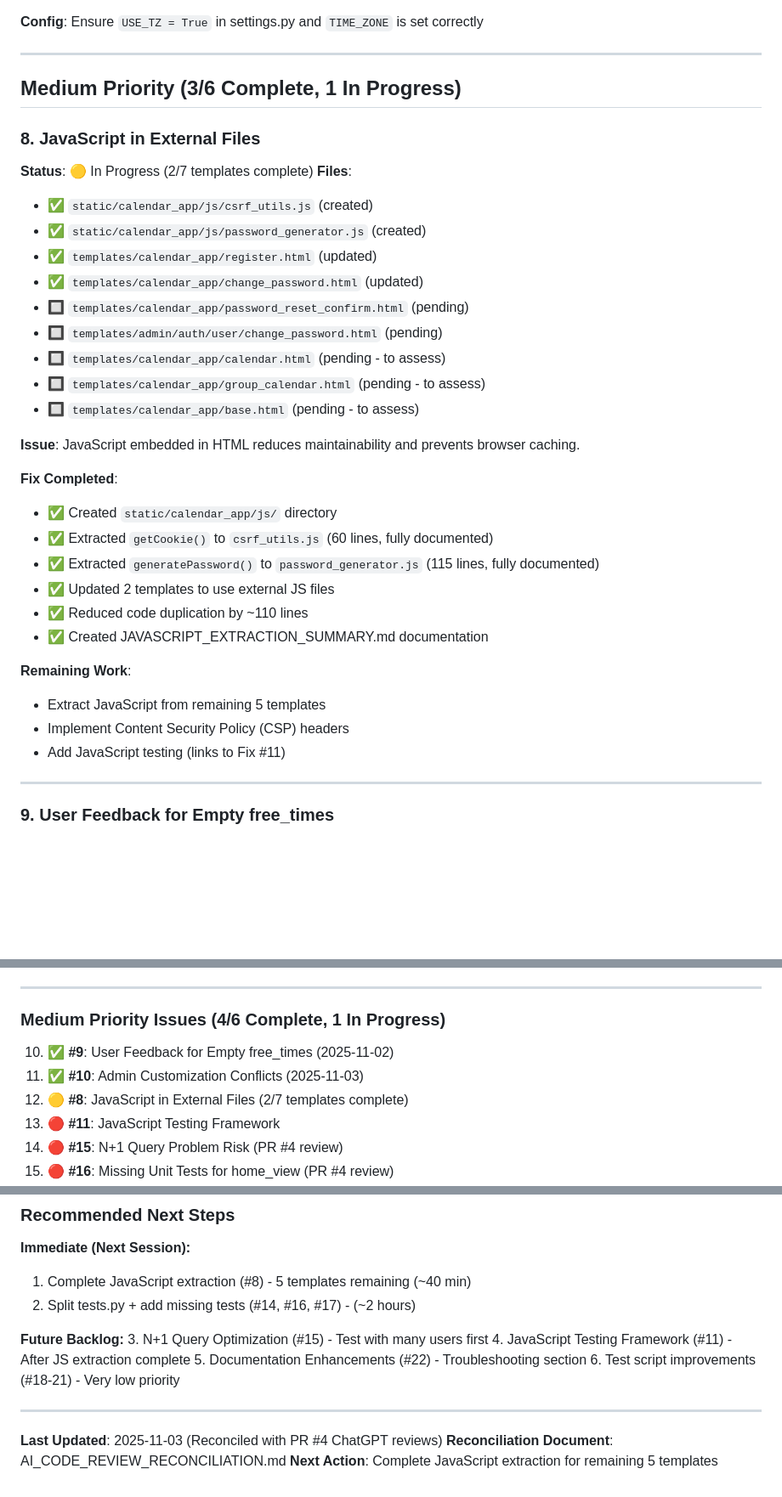
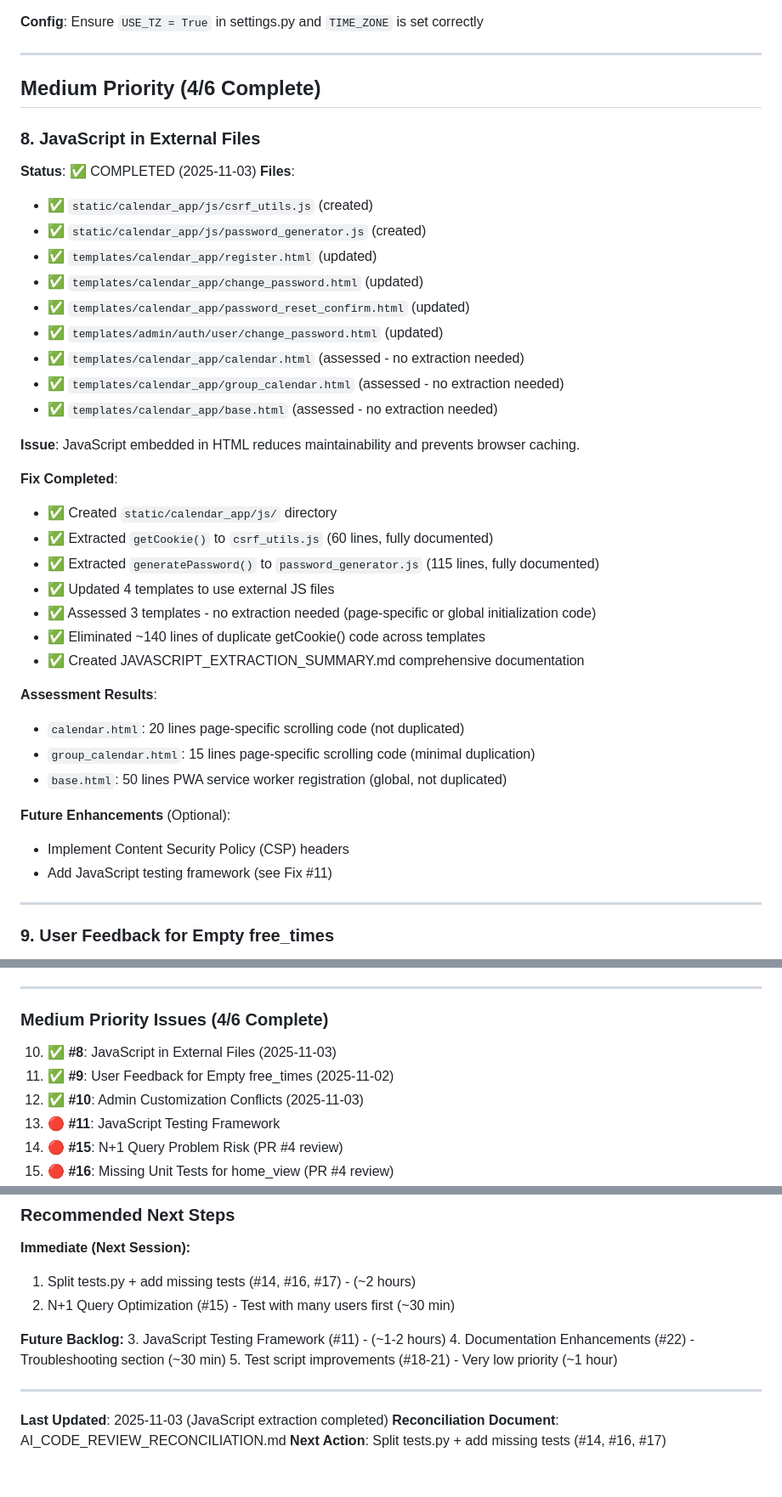
Before and after one commit to manchesterjm/CS3300_Metting_Calendar, a Markdown page: AI_CODE_REVIEW_FIXES.md, 3 parts joined by grey strips. Shown: that part at 85% size. Rendered like a GitHub page; blank space fills up the shorter version.

Commit message:
docs: Update AI_CODE_REVIEW_FIXES.md - mark #8 complete (68% done overall)

```diff
--- a/AI_CODE_REVIEW_FIXES.md
+++ b/AI_CODE_REVIEW_FIXES.md
@@ -234,20 +234,20 @@ def calculate_free_time_slots(selected_date, unavail_list):
 
 ---
 
-## Medium Priority (3/6 Complete, 1 In Progress)
+## Medium Priority (4/6 Complete)
 
 ### 8. JavaScript in External Files
-**Status**: 🟡 In Progress (2/7 templates complete)
+**Status**: ✅ COMPLETED (2025-11-03)
 **Files**:
 - ✅ `static/calendar_app/js/csrf_utils.js` (created)
 - ✅ `static/calendar_app/js/password_generator.js` (created)
 - ✅ `templates/calendar_app/register.html` (updated)
 - ✅ `templates/calendar_app/change_password.html` (updated)
-- 🔲 `templates/calendar_app/password_reset_confirm.html` (pending)
-- 🔲 `templates/admin/auth/user/change_password.html` (pending)
-- 🔲 `templates/calendar_app/calendar.html` (pending - to assess)
-- 🔲 `templates/calendar_app/group_calendar.html` (pending - to assess)
-- 🔲 `templates/calendar_app/base.html` (pending - to assess)
+- ✅ `templates/calendar_app/password_reset_confirm.html` (updated)
+- ✅ `templates/admin/auth/user/change_password.html` (updated)
+- ✅ `templates/calendar_app/calendar.html` (assessed - no extraction needed)
+- ✅ `templates/calendar_app/group_calendar.html` (assessed - no extraction needed)
+- ✅ `templates/calendar_app/base.html` (assessed - no extraction needed)
 
 **Issue**: JavaScript embedded in HTML reduces maintainability and prevents browser caching.
 
@@ -255,14 +255,19 @@ def calculate_free_time_slots(selected_date, unavail_list):
 - ✅ Created `static/calendar_app/js/` directory
 - ✅ Extracted `getCookie()` to `csrf_utils.js` (60 lines, fully documented)
 - ✅ Extracted `generatePassword()` to `password_generator.js` (115 lines, fully documented)
-- ✅ Updated 2 templates to use external JS files
-- ✅ Reduced code duplication by ~110 lines
-- ✅ Created JAVASCRIPT_EXTRACTION_SUMMARY.md documentation
+- ✅ Updated 4 templates to use external JS files
+- ✅ Assessed 3 templates - no extraction needed (page-specific or global initialization code)
+- ✅ Eliminated ~140 lines of duplicate getCookie() code across templates
+- ✅ Created JAVASCRIPT_EXTRACTION_SUMMARY.md comprehensive documentation
 
-**Remaining Work**:
-- Extract JavaScript from remaining 5 templates
+**Assessment Results**:
+- `calendar.html`: 20 lines page-specific scrolling code (not duplicated)
+- `group_calendar.html`: 15 lines page-specific scrolling code (minimal duplication)
+- `base.html`: 50 lines PWA service worker registration (global, not duplicated)
+
+**Future Enhancements** (Optional):
 - Implement Content Security Policy (CSP) headers
-- Add JavaScript testing (links to Fix #11)
+- Add JavaScript testing framework (see Fix #11)
 
 ---
 
@@ -598,10 +603,10 @@ After implementing fixes, verify:
 
 ---
 
-### Medium Priority Issues (4/6 Complete, 1 In Progress)
-10. ✅ **#9**: User Feedback for Empty free_times (2025-11-02)
-11. ✅ **#10**: Admin Customization Conflicts (2025-11-03)
-12. 🟡 **#8**: JavaScript in External Files (2/7 templates complete)
+### Medium Priority Issues (4/6 Complete)
+10. ✅ **#8**: JavaScript in External Files (2025-11-03)
+11. ✅ **#9**: User Feedback for Empty free_times (2025-11-02)
+12. ✅ **#10**: Admin Customization Conflicts (2025-11-03)
 13. 🔴 **#11**: JavaScript Testing Framework
 14. 🔴 **#15**: N+1 Query Problem Risk (PR #4 review)
 15. 🔴 **#16**: Missing Unit Tests for home_view (PR #4 review)
@@ -659,17 +660,16 @@ After implementing fixes, verify:
 ### Recommended Next Steps
 
 **Immediate (Next Session):**
-1. Complete JavaScript extraction (#8) - 5 templates remaining (~40 min)
-2. Split tests.py + add missing tests (#14, #16, #17) - (~2 hours)
+1. Split tests.py + add missing tests (#14, #16, #17) - (~2 hours)
+2. N+1 Query Optimization (#15) - Test with many users first (~30 min)
 
 **Future Backlog:**
-3. N+1 Query Optimization (#15) - Test with many users first
-4. JavaScript Testing Framework (#11) - After JS extraction complete
-5. Documentation Enhancements (#22) - Troubleshooting section
-6. Test script improvements (#18-21) - Very low priority
+3. JavaScript Testing Framework (#11) - (~1-2 hours)
+4. Documentation Enhancements (#22) - Troubleshooting section (~30 min)
+5. Test script improvements (#18-21) - Very low priority (~1 hour)
 
 ---
 
-**Last Updated**: 2025-11-03 (Reconciled with PR #4 ChatGPT reviews)
+**Last Updated**: 2025-11-03 (JavaScript extraction completed)
 **Reconciliation Document**: AI_CODE_REVIEW_RECONCILIATION.md
-**Next Action**: Complete JavaScript extraction for remaining 5 templates
+**Next Action**: Split tests.py + add missing tests (#14, #16, #17)
```
Also changed, not shown: other parts of AI_CODE_REVIEW_FIXES.md (+8 -12 lines).
